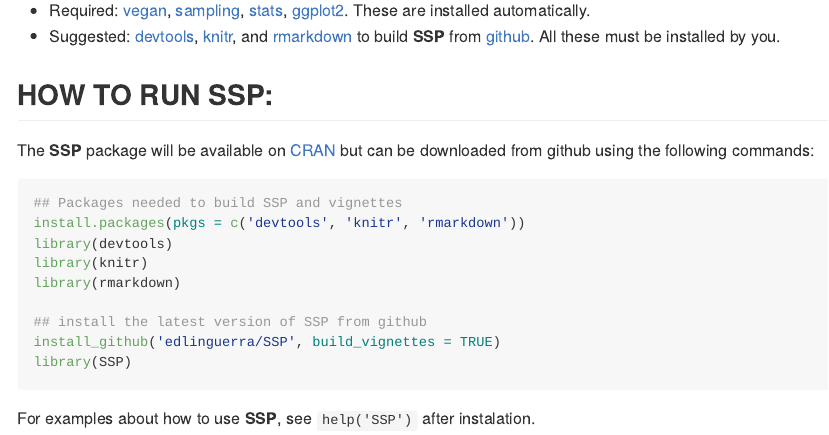
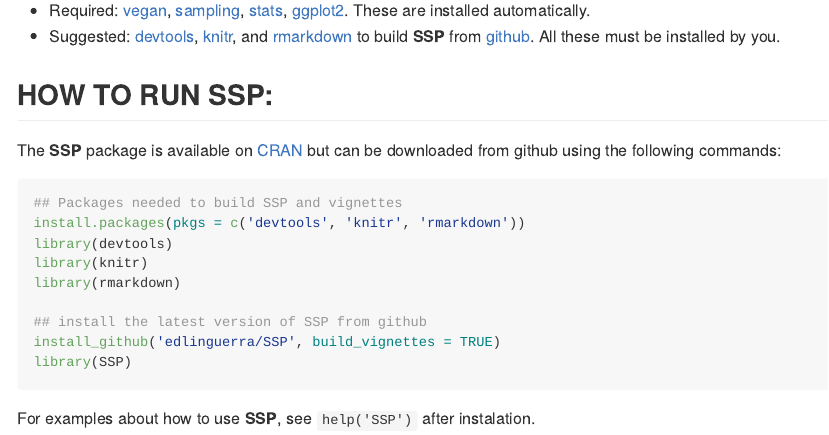
Before and after one commit to edlinguerra/SSP, an R Markdown document (README.Rmd): the page in a window 1100 px wide, from 570 px down. The pictures show the output file README.md that the author committed with the source, drawn offline in the style of GitHub.

Commit message:
hexsticker incluido y cambio menor en redacción

````diff
--- a/README.Rmd
+++ b/README.Rmd
@@ -32,7 +32,7 @@ Edlin Guerra-Castro, Juan Carlos Cajas, Juan Jose Cruz-Motta, Nuno Simoes and Ma
 
 ## HOW TO RUN SSP:
 
-The **SSP** package will be available on [CRAN](https://cran.r-project.org/) but can be downloaded from github using the following commands:
+The **SSP** package is available on [CRAN](https://cran.r-project.org/) but can be downloaded from github using the following commands:
 
 ```{r eval=FALSE}
 ## Packages needed to build SSP and vignettes
````
Also changed, not shown: README.md.
